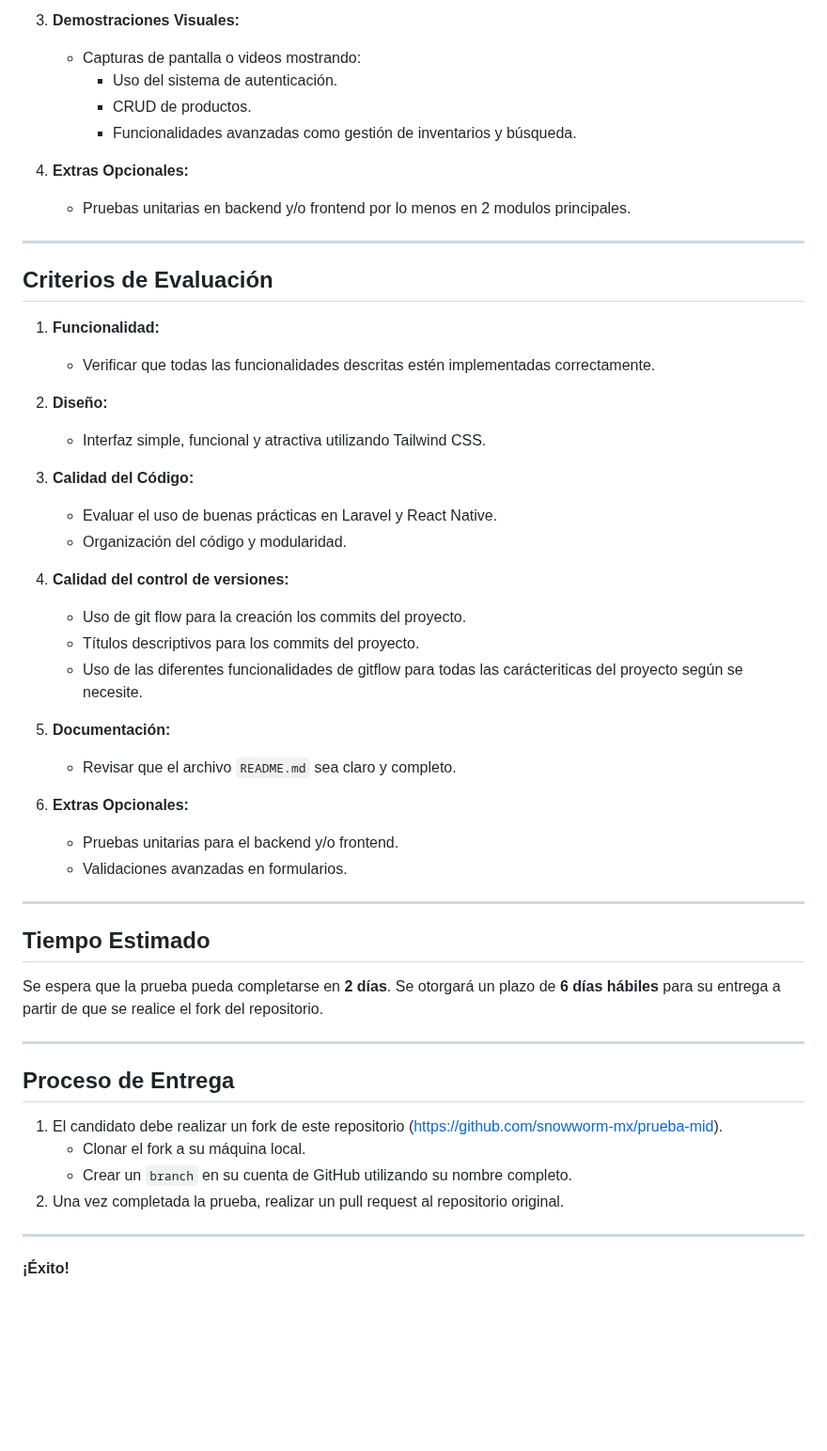
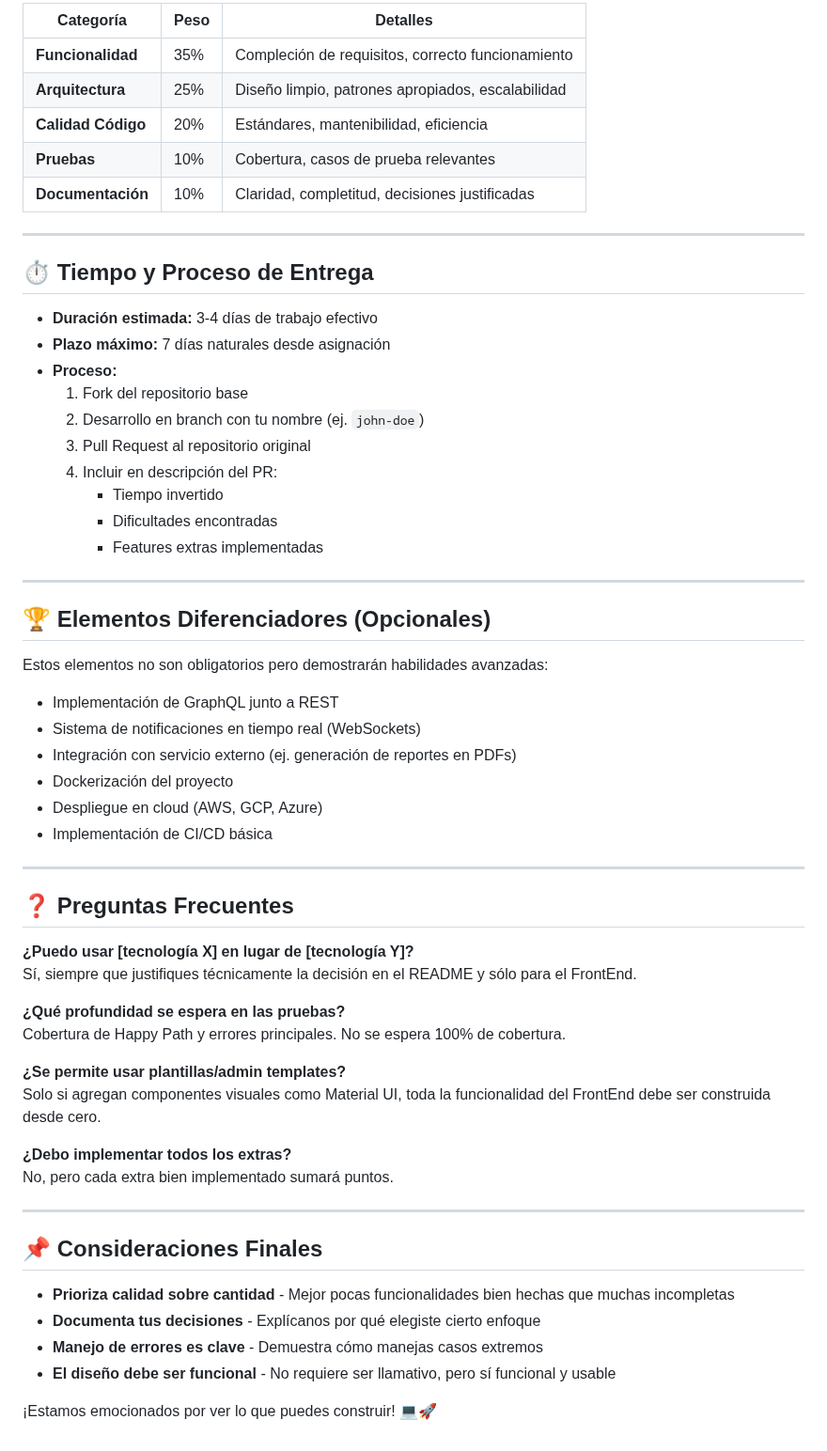
Before and after one commit to snowworm-mx/prueba-mid, a Markdown page: README.md, the part around one of its changes. Shown at 94% size. Rendered like a GitHub page; blank space fills up the shorter version.

```diff
--- a/README.md
+++ b/README.md
@@ -96,55 +185,63 @@ El objetivo de esta prueba es evaluar la capacidad del candidato para desarrolla
 
-3. **Demostraciones Visuales:**
-   - Capturas de pantalla o videos mostrando:
-     - Uso del sistema de autenticación.
-     - CRUD de productos.
-     - Funcionalidades avanzadas como gestión de inventarios y búsqueda.
-
-4. **Extras Opcionales:**
-   - Pruebas unitarias en backend y/o frontend por lo menos en 2 modulos principales.
+| Categoría          | Peso  | Detalles                                                                 |
+|--------------------|-------|--------------------------------------------------------------------------|
+| **Funcionalidad**  | 35%   | Compleción de requisitos, correcto funcionamiento                        |
+| **Arquitectura**   | 25%   | Diseño limpio, patrones apropiados, escalabilidad                        |
+| **Calidad Código** | 20%   | Estándares, mantenibilidad, eficiencia                                  |
+| **Pruebas**        | 10%   | Cobertura, casos de prueba relevantes                                   |
+| **Documentación**  | 10%   | Claridad, completitud, decisiones justificadas                          |
 
 ---
 
-## Criterios de Evaluación
+## ⏱️ Tiempo y Proceso de Entrega
 
-1. **Funcionalidad:**
-   - Verificar que todas las funcionalidades descritas estén implementadas correctamente.
-
-2. **Diseño:**
-   - Interfaz simple, funcional y atractiva utilizando Tailwind CSS.
-
-3. **Calidad del Código:**
-   - Evaluar el uso de buenas prácticas en Laravel y React Native.
-   - Organización del código y modularidad.
-
-4. **Calidad del control de versiones:**
-
-   - Uso de git flow para la creación los commits del proyecto.
-   - Títulos descriptivos para los commits del proyecto.
-   - Uso de las diferentes funcionalidades de gitflow para todas las carácteriticas del proyecto según se necesite.
-
-5. **Documentación:**
-   - Revisar que el archivo `README.md` sea claro y completo.
-
-6. **Extras Opcionales:**
-   - Pruebas unitarias para el backend y/o frontend.
-   - Validaciones avanzadas en formularios.
+- **Duración estimada:** 3-4 días de trabajo efectivo
+- **Plazo máximo:** 7 días naturales desde asignación
+- **Proceso:**
+  1. Fork del repositorio base
+  2. Desarrollo en branch con tu nombre (ej. `john-doe`)
+  3. Pull Request al repositorio original
+  4. Incluir en descripción del PR:
+     - Tiempo invertido
+     - Dificultades encontradas
+     - Features extras implementadas
 
 ---
 
-## Tiempo Estimado
+## 🏆 Elementos Diferenciadores (Opcionales)
 
-Se espera que la prueba pueda completarse en **2 días**. Se otorgará un plazo de **6 días hábiles** para su entrega a partir de que se realice el fork del repositorio.
+Estos elementos no son obligatorios pero demostrarán habilidades avanzadas:
+
+- Implementación de GraphQL junto a REST
+- Sistema de notificaciones en tiempo real (WebSockets)
+- Integración con servicio externo (ej. generación de reportes en PDFs)
+- Dockerización del proyecto
+- Despliegue en cloud (AWS, GCP, Azure)
+- Implementación de CI/CD básica
 
 ---
 
-## Proceso de Entrega
+## ❓ Preguntas Frecuentes
 
-1. El candidato debe realizar un fork de este repositorio (https://github.com/snowworm-mx/prueba-mid).
-    * Clonar el fork a su máquina local.
-    * Crear un `branch` en su cuenta de GitHub utilizando su nombre completo.
-2. Una vez completada la prueba, realizar un pull request al repositorio original.
+**¿Puedo usar [tecnología X] en lugar de [tecnología Y]?**
+Sí, siempre que justifiques técnicamente la decisión en el README y sólo para el FrontEnd.
+
+**¿Qué profundidad se espera en las pruebas?**
+Cobertura de Happy Path y errores principales. No se espera 100% de cobertura.
+
+**¿Se permite usar plantillas/admin templates?**
+ Solo si agregan componentes visuales como Material UI, toda la funcionalidad del FrontEnd debe ser construida desde cero.
+
+**¿Debo implementar todos los extras?**
+No, pero cada extra bien implementado sumará puntos.
 
 ---
 
-**¡Éxito!**
+## 📌 Consideraciones Finales
+
+- **Prioriza calidad sobre cantidad** - Mejor pocas funcionalidades bien hechas que muchas incompletas
+- **Documenta tus decisiones** - Explícanos por qué elegiste cierto enfoque
+- **Manejo de errores es clave** - Demuestra cómo manejas casos extremos
+- **El diseño debe ser funcional** - No requiere ser llamativo, pero sí funcional y usable
+
+¡Estamos emocionados por ver lo que puedes construir! 💻🚀
```
Also changed, not shown: other parts of README.md (+160 -71 lines).
